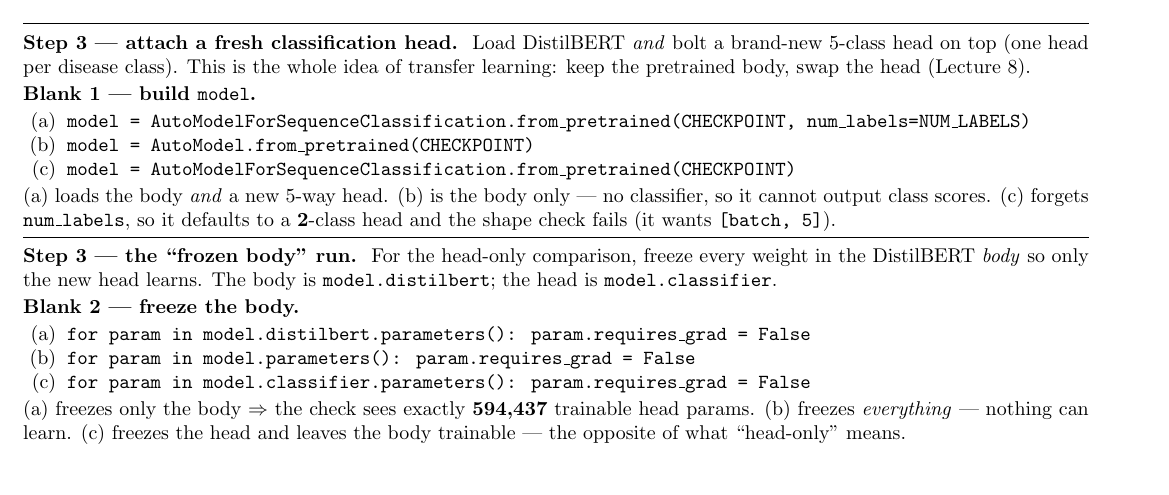
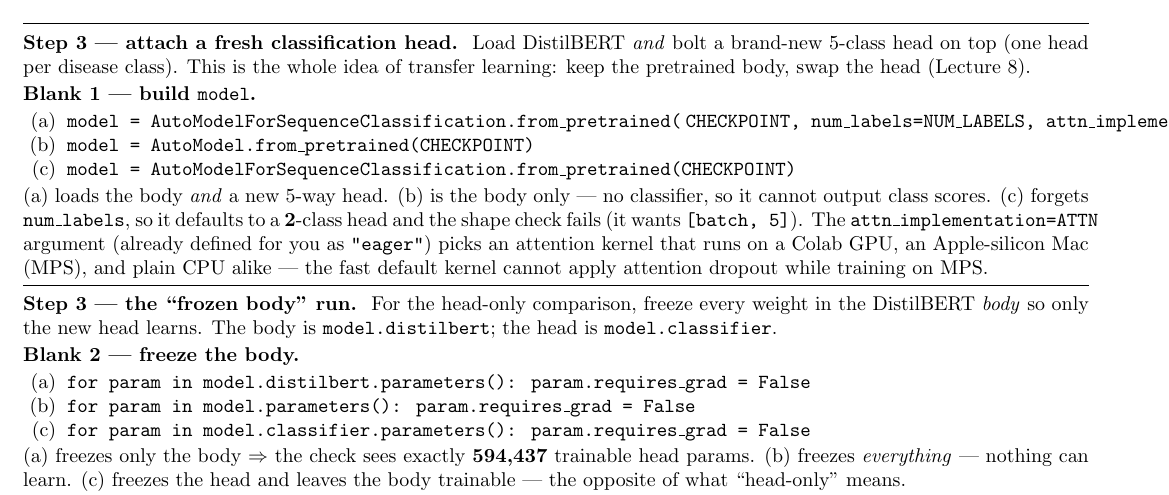
Before and after one commit to indigobio/msacl_dl_course, a LaTeX document (labs/handouts/lab03_hints.tex): part of the page, cut so that both start at the same text, the shorter picture padded with empty space. Compiled offline with pdfLaTeX.

Commit message:
Lab 3: fix MPS crash — load models with attn_implementation='eager'
Apple-silicon (MPS) raised NotImplementedError: scaled_dot_product_attention
for MPS does not support dropout, because transformers 5.x defaults DistilBERT
(and ESM-2) to the fused SDPA attention kernel, which cannot apply attention
dropout during training on MPS. Fix: add ATTN='eager' in the config cell and
pass attn_implementation=ATTN to all model loads (Blank 1 from_pretrained, the
from-scratch from_config via config._attn_implementation, and the ESM-2 bonus).
Eager attention runs identically on Colab GPU, Apple MPS, and CPU; it does not
change parameter counts (frozen head still 594,437) or any assert.

Updated lab03_hints.tex Blank 1 option (a) to include attn_implementation=ATTN
(recompiled PDF) and re-stripped the student copy. Verified: reduced smoke on
MPS (no CPU forcing) runs all 14 cells, 0 nulls, 0 error outputs -- full/frozen/
scratch DistilBERT + ESM-2 all train and evaluate; frozen head asserts 594,437.

```diff
--- a/labs/handouts/lab03_hints.tex
+++ b/labs/handouts/lab03_hints.tex
@@ -49,13 +49,16 @@ learning: keep the pretrained body, swap the head (Lecture 8).}
 
 \textbf{Blank 1 --- build \texttt{model}.}
 \begin{itemize}
-  \item[(a)] \opt{model = AutoModelForSequenceClassification.from\_pretrained(CHECKPOINT, num\_labels=NUM\_LABELS)}
+  \item[(a)] \opt{model = AutoModelForSequenceClassification.from\_pretrained(} \opt{CHECKPOINT, num\_labels=NUM\_LABELS, attn\_implementation=ATTN)}
   \item[(b)] \opt{model = AutoModel.from\_pretrained(CHECKPOINT)}
   \item[(c)] \opt{model = AutoModelForSequenceClassification.from\_pretrained(CHECKPOINT)}
 \end{itemize}
 {\small (a) loads the body \emph{and} a new 5-way head. (b) is the body only --- no classifier, so it
 cannot output class scores. (c) forgets \opt{num\_labels}, so it defaults to a \textbf{2}-class head and
-the shape check fails (it wants \opt{[batch, 5]}).}
+the shape check fails (it wants \opt{[batch, 5]}). The \opt{attn\_implementation=ATTN} argument (already
+defined for you as \opt{"eager"}) picks an attention kernel that runs on a Colab GPU, an Apple-silicon
+Mac (MPS), and plain CPU alike --- the fast default kernel cannot apply attention dropout while training
+on MPS.}
 
 \vspace{3pt}\hrule\vspace{4pt}
 
```
Also changed, not shown: labs/handouts/lab03_hints.pdf, 1 other file.
